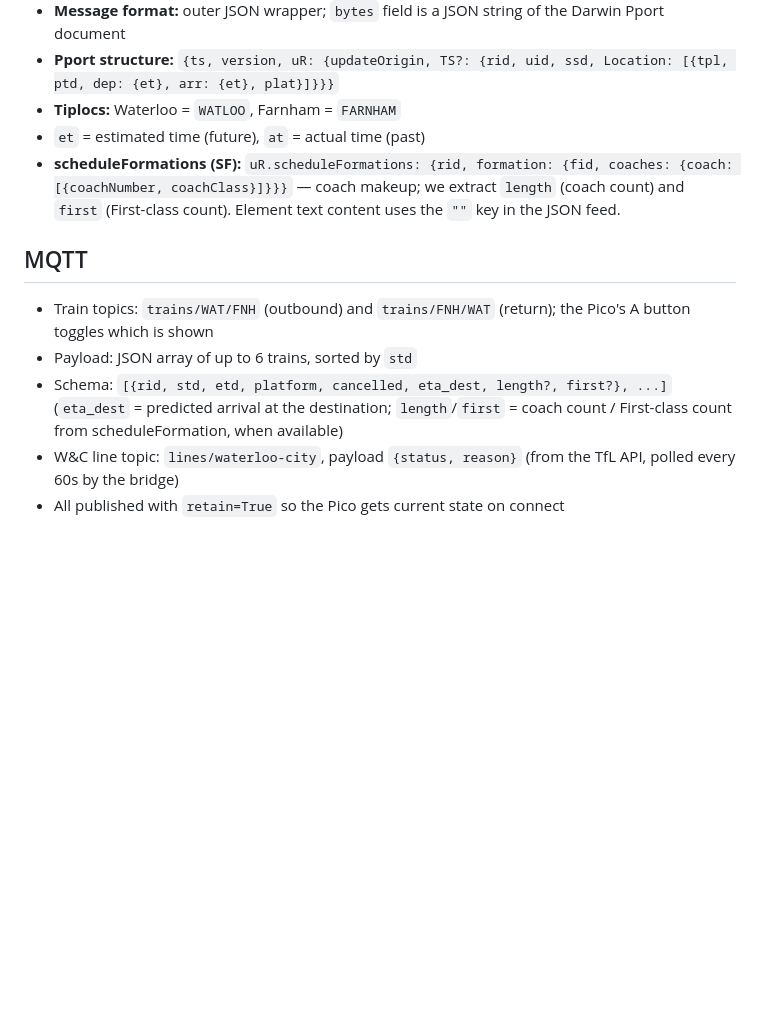
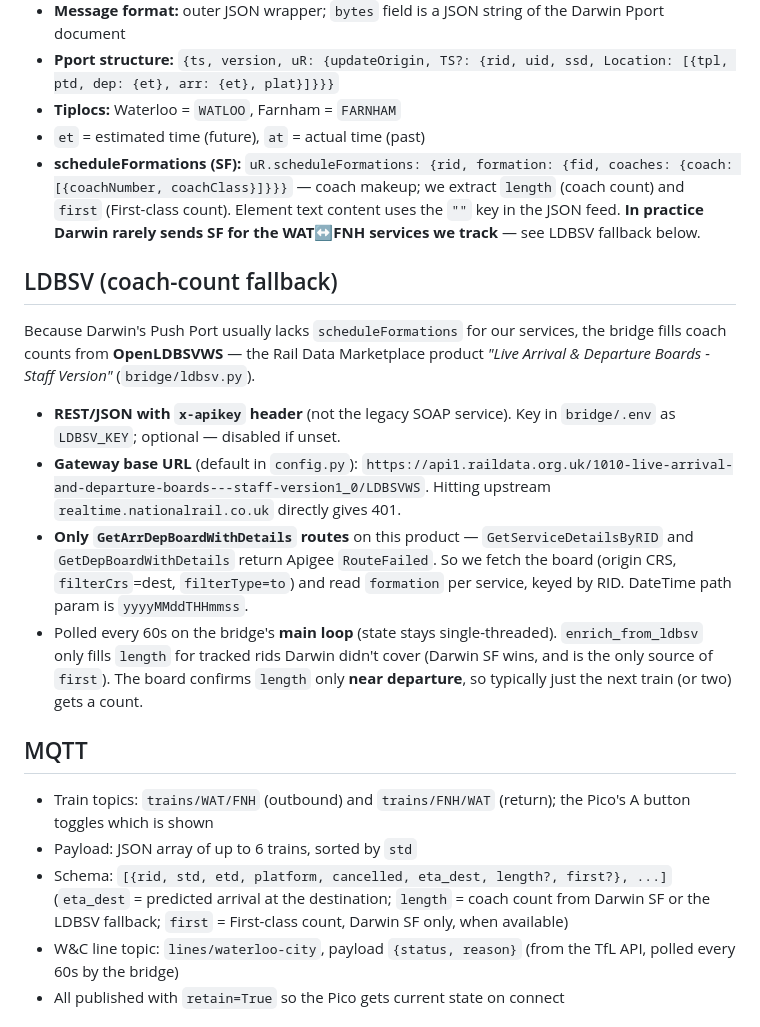
Before and after one commit to philleach/train-times, a Markdown page: CLAUDE.md, the part around the change. Drawn GitHub-style; blank space fills up the shorter version.

Commit message:
Docs: document the LDBSV coach-count fallback
Note that Darwin rarely sends scheduleFormations for WAT-FNH services,
and document the LDBSV (RDM staff board) fallback: x-apikey auth, the
gateway base URL, the GetArrDepBoardWithDetails-only routing quirk, and
that length may come from either source while first is Darwin-only.

Co-Authored-By: Claude Opus 4.8 <noreply@anthropic.com>

```diff
--- a/CLAUDE.md
+++ b/CLAUDE.md
@@ -65,13 +65,22 @@ DEBUG_RAW=1 uv run python bridge/bridge.py
 - **Pport structure:** `{ts, version, uR: {updateOrigin, TS?: {rid, uid, ssd, Location: [{tpl, ptd, dep: {et}, arr: {et}, plat}]}}}`
 - **Tiplocs:** Waterloo = `WATLOO`, Farnham = `FARNHAM`
 - `et` = estimated time (future), `at` = actual time (past)
-- **scheduleFormations (SF):** `uR.scheduleFormations: {rid, formation: {fid, coaches: {coach: [{coachNumber, coachClass}]}}}` — coach makeup; we extract `length` (coach count) and `first` (First-class count). Element text content uses the `""` key in the JSON feed.
+- **scheduleFormations (SF):** `uR.scheduleFormations: {rid, formation: {fid, coaches: {coach: [{coachNumber, coachClass}]}}}` — coach makeup; we extract `length` (coach count) and `first` (First-class count). Element text content uses the `""` key in the JSON feed. **In practice Darwin rarely sends SF for the WAT↔FNH services we track** — see LDBSV fallback below.
+
+## LDBSV (coach-count fallback)
+
+Because Darwin's Push Port usually lacks `scheduleFormations` for our services, the bridge fills coach counts from **OpenLDBSVWS** — the Rail Data Marketplace product *"Live Arrival & Departure Boards - Staff Version"* (`bridge/ldbsv.py`).
+
+- **REST/JSON with `x-apikey` header** (not the legacy SOAP service). Key in `bridge/.env` as `LDBSV_KEY`; optional — disabled if unset.
+- **Gateway base URL** (default in `config.py`): `https://api1.raildata.org.uk/1010-live-arrival-and-departure-boards---staff-version1_0/LDBSVWS`. Hitting upstream `realtime.nationalrail.co.uk` directly gives 401.
+- **Only `GetArrDepBoardWithDetails` routes** on this product — `GetServiceDetailsByRID` and `GetDepBoardWithDetails` return Apigee `RouteFailed`. So we fetch the board (origin CRS, `filterCrs`=dest, `filterType=to`) and read `formation` per service, keyed by RID. DateTime path param is `yyyyMMddTHHmmss`.
+- Polled every 60s on the bridge's **main loop** (state stays single-threaded). `enrich_from_ldbsv` only fills `length` for tracked rids Darwin didn't cover (Darwin SF wins, and is the only source of `first`). The board confirms `length` only **near departure**, so typically just the next train (or two) gets a count.
 
 ## MQTT
 
 - Train topics: `trains/WAT/FNH` (outbound) and `trains/FNH/WAT` (return); the Pico's A button toggles which is shown
 - Payload: JSON array of up to 6 trains, sorted by `std`
-- Schema: `[{rid, std, etd, platform, cancelled, eta_dest, length?, first?}, ...]` (`eta_dest` = predicted arrival at the destination; `length`/`first` = coach count / First-class count from scheduleFormation, when available)
+- Schema: `[{rid, std, etd, platform, cancelled, eta_dest, length?, first?}, ...]` (`eta_dest` = predicted arrival at the destination; `length` = coach count from Darwin SF or the LDBSV fallback; `first` = First-class count, Darwin SF only, when available)
 - W&C line topic: `lines/waterloo-city`, payload `{status, reason}` (from the TfL API, polled every 60s by the bridge)
 - All published with `retain=True` so the Pico gets current state on connect
 
```
Also changed, not shown: README.md (+11 -0 lines).
